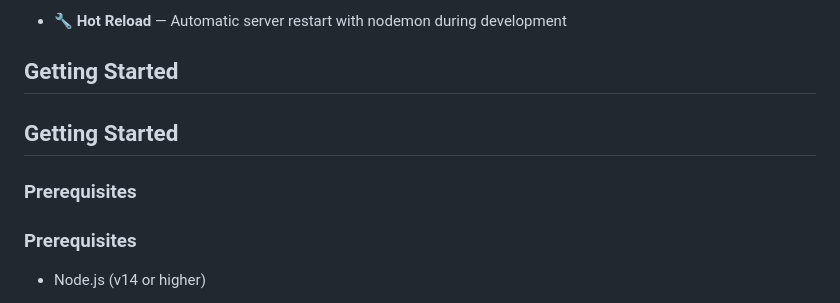
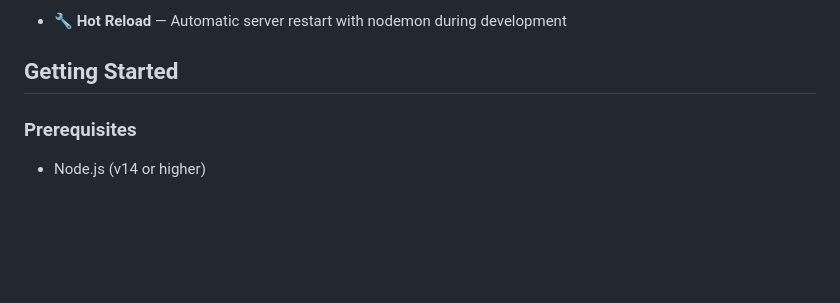
Before and after one commit to chater-marzougui/Hrayer, a Markdown page: Backend/README.md, the part around the change. GitHub-like rendering; blank space fills up the shorter version.

```diff
--- a/Backend/README.md
+++ b/Backend/README.md
@@ -27,10 +27,6 @@ A Node.js backend built with Express.js that serves both an API and dashboard UI
 - 🔧 **Hot Reload** — Automatic server restart with nodemon during development
 
 ## Getting Started
-
-## Getting Started
-
-### Prerequisites
 
 ### Prerequisites
 
```
Also changed, not shown: README.md (added, +381 -0 lines).
